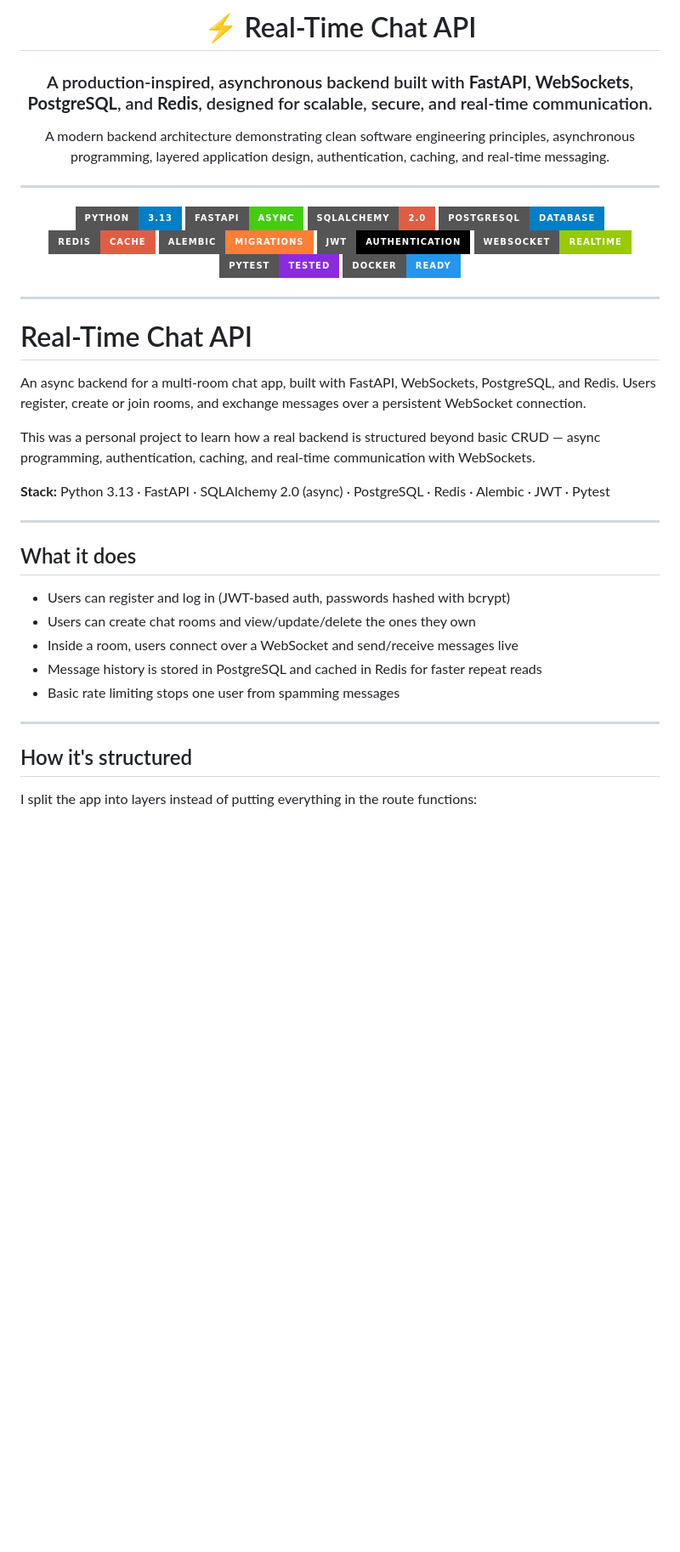
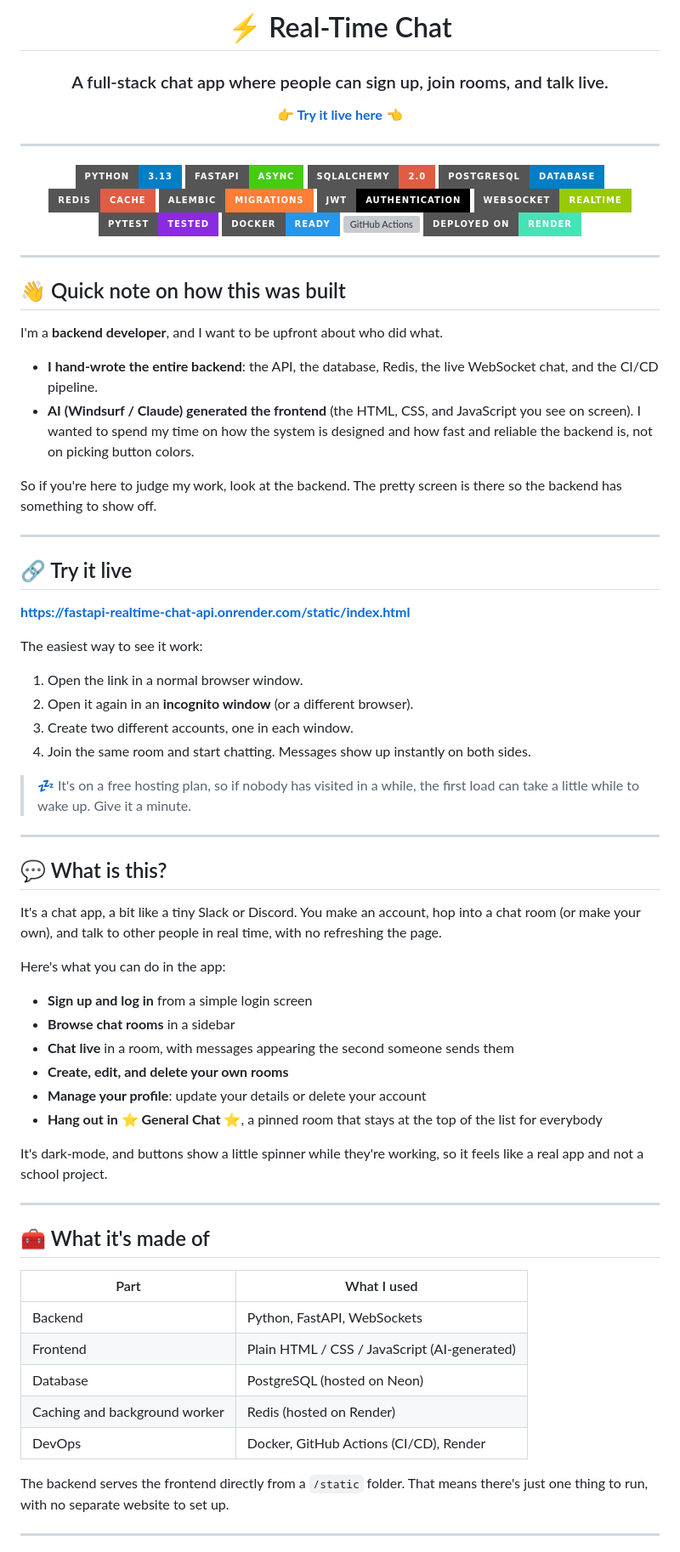
Before and after one commit to sagnik-santra17/fastapi-realtime-chat-api, a Markdown page: README.md, the part around one of its changes. Shown at 85% size. GitHub-like rendering; badges without logos; blank space fills up the shorter version; grey boxes are pictures that could not be loaded.

```diff
--- a/README.md
+++ b/README.md
@@ -1,12 +1,10 @@
 <div align="center">
 
-# ⚡ Real-Time Chat API
+# ⚡ Real-Time Chat
 
-### A production-inspired, asynchronous backend built with **FastAPI**, **WebSockets**, **PostgreSQL**, and **Redis**, designed for scalable, secure, and real-time communication.
+### A full-stack chat app where people can sign up, join rooms, and talk live.
 
-<p align="center">
-A modern backend architecture demonstrating clean software engineering principles, asynchronous programming, layered application design, authentication, caching, and real-time messaging.
-</p>
+**[👉 Try it live here 👈](https://fastapi-realtime-chat-api.onrender.com/static/index.html)**
 
 ---
 
@@ -20,31 +18,67 @@ A modern backend architecture demonstrating clean software engineering principle
 ![WebSocket](https://img.shields.io/badge/WebSocket-RealTime-green?style=for-the-badge)
 ![Pytest](https://img.shields.io/badge/Pytest-Tested-blueviolet?style=for-the-badge&logo=pytest)
 ![Docker](https://img.shields.io/badge/Docker-Ready-2496ED?style=for-the-badge&logo=docker)
+![GitHub Actions](https://img.shields.io/badge/CI%2FCD-GitHub%20Actions-2088FF?style=for-the-badge&logo=githubactions&logoColor=white)
+![Render](https://img.shields.io/badge/Deployed%20on-Render-46E3B7?style=for-the-badge&logo=render&logoColor=white)
 
 </div>
 
 ---
 
-# Real-Time Chat API
+## 👋 Quick note on how this was built
 
-An async backend for a multi-room chat app, built with FastAPI, WebSockets, PostgreSQL, and Redis. Users register, create or join rooms, and exchange messages over a persistent WebSocket connection.
+I'm a **backend developer**, and I want to be upfront about who did what.
 
-This was a personal project to learn how a real backend is structured beyond basic CRUD — async programming, authentication, caching, and real-time communication with WebSockets.
+- **I hand-wrote the entire backend**: the API, the database, Redis, the live WebSocket chat, and the CI/CD pipeline.
+- **AI (Windsurf / Claude) generated the frontend** (the HTML, CSS, and JavaScript you see on screen). I wanted to spend my time on how the system is designed and how fast and reliable the backend is, not on picking button colors.
 
-**Stack:** Python 3.13 · FastAPI · SQLAlchemy 2.0 (async) · PostgreSQL · Redis · Alembic · JWT · Pytest
+So if you're here to judge my work, look at the backend. The pretty screen is there so the backend has something to show off.
 
 ---
 
-## What it does
+## 🔗 Try it live
 
-- Users can register and log in (JWT-based auth, passwords hashed with bcrypt)
-- Users can create chat rooms and view/update/delete the ones they own
-- Inside a room, users connect over a WebSocket and send/receive messages live
-- Message history is stored in PostgreSQL and cached in Redis for faster repeat reads
-- Basic rate limiting stops one user from spamming messages
+**https://fastapi-realtime-chat-api.onrender.com/static/index.html**
+
+The easiest way to see it work:
+
+1. Open the link in a normal browser window.
+2. Open it again in an **incognito window** (or a different browser).
+3. Create two different accounts, one in each window.
+4. Join the same room and start chatting. Messages show up instantly on both sides.
+
+> 💤 It's on a free hosting plan, so if nobody has visited in a while, the first load can take a little while to wake up. Give it a minute.
 
 ---
 
-## How it's structured
+## 💬 What is this?
 
-I split the app into layers instead of putting everything in the route functions:
+It's a chat app, a bit like a tiny Slack or Discord. You make an account, hop into a chat room (or make your own), and talk to other people in real time, with no refreshing the page.
+
+Here's what you can do in the app:
+
+- **Sign up and log in** from a simple login screen
+- **Browse chat rooms** in a sidebar
+- **Chat live** in a room, with messages appearing the second someone sends them
+- **Create, edit, and delete your own rooms**
+- **Manage your profile**: update your details or delete your account
+- **Hang out in ⭐ General Chat ⭐**, a pinned room that stays at the top of the list for everybody
+
+It's dark-mode, and buttons show a little spinner while they're working, so it feels like a real app and not a school project.
+
+---
+
+## 🧰 What it's made of
+
+| Part | What I used |
+|------|-------------|
+| Backend | Python, FastAPI, WebSockets |
+| Frontend | Plain HTML / CSS / JavaScript (AI-generated) |
+| Database | PostgreSQL (hosted on Neon) |
+| Caching and background worker | Redis (hosted on Render) |
+| DevOps | Docker, GitHub Actions (CI/CD), Render |
+
+The backend serves the frontend directly from a `/static` folder. That means there's just one thing to run, with no separate website to set up.
+
+---
+
```
Also changed, not shown: other parts of README.md (+76 -69 lines).
